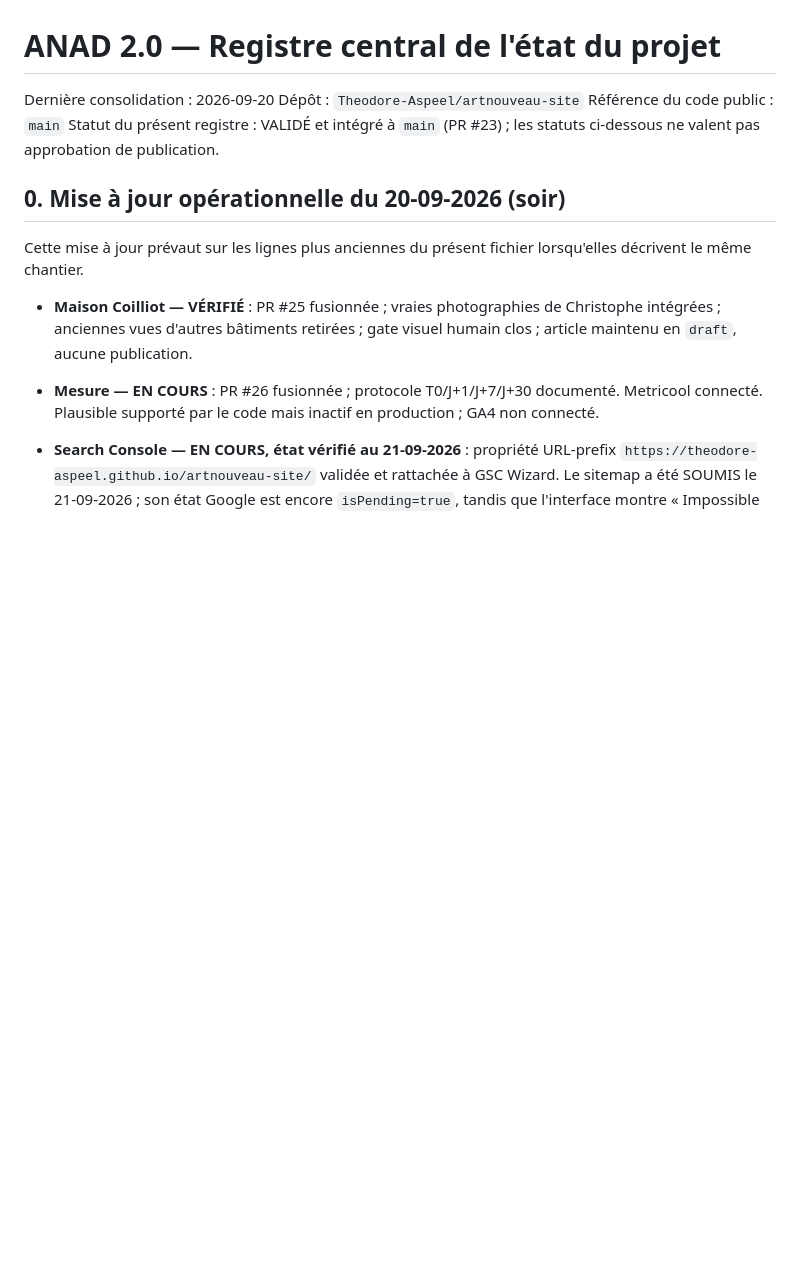
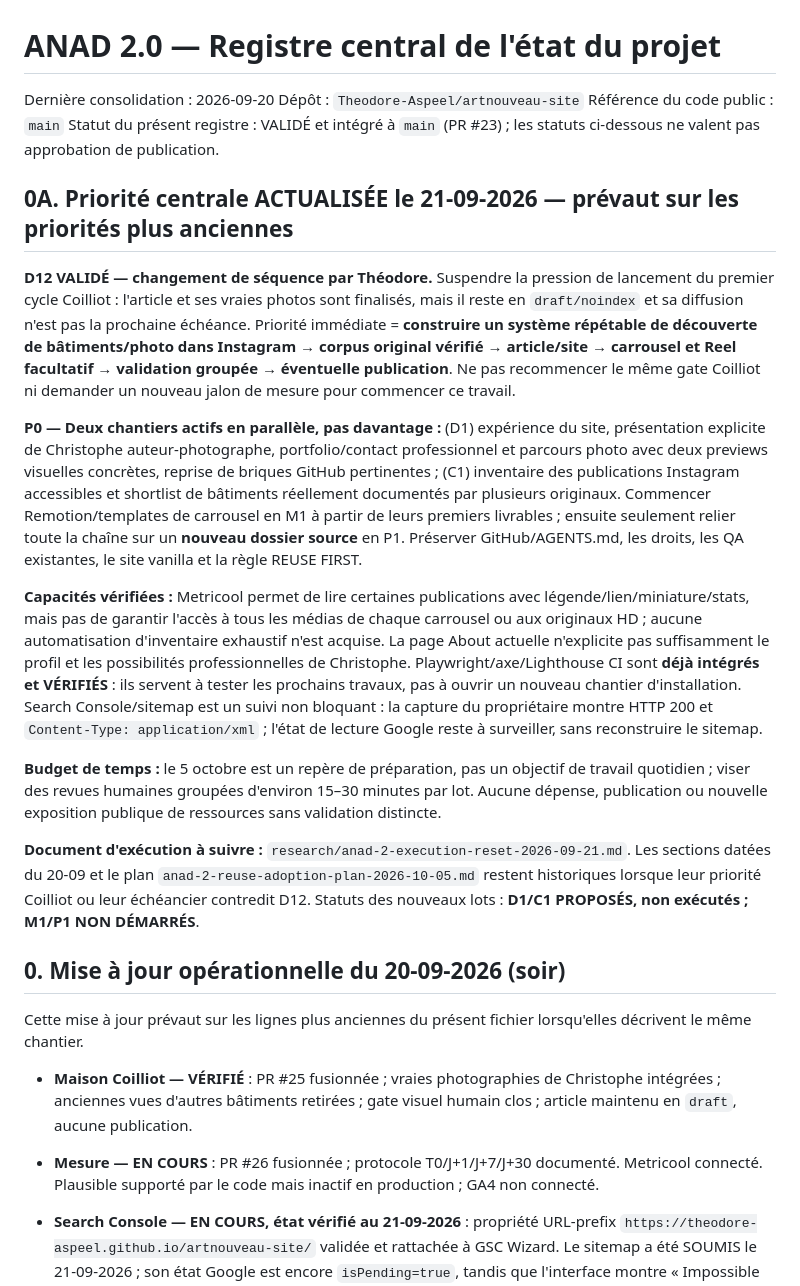
Before and after one commit to Theodore-Aspeel/artnouveau-site, a Markdown page: research/ANAD-PROJECT-STATE.md, the part around the change. Drawn GitHub-style; blank space fills up the shorter version.

Commit message:
docs: record user-approved repeatable-system priority and limited review time

```diff
--- a/research/ANAD-PROJECT-STATE.md
+++ b/research/ANAD-PROJECT-STATE.md
@@ -4,6 +4,18 @@ Dernière consolidation : 2026-09-20
 Dépôt : `Theodore-Aspeel/artnouveau-site`
 Référence du code public : `main`
 Statut du présent registre : VALIDÉ et intégré à `main` (PR #23) ; les statuts ci-dessous ne valent pas approbation de publication.
+
+## 0A. Priorité centrale ACTUALISÉE le 21-09-2026 — prévaut sur les priorités plus anciennes
+
+**D12 VALIDÉ — changement de séquence par Théodore.** Suspendre la pression de lancement du premier cycle Coilliot : l'article et ses vraies photos sont finalisés, mais il reste en `draft/noindex` et sa diffusion n'est pas la prochaine échéance. Priorité immédiate = **construire un système répétable de découverte de bâtiments/photo dans Instagram → corpus original vérifié → article/site → carrousel et Reel facultatif → validation groupée → éventuelle publication**. Ne pas recommencer le même gate Coilliot ni demander un nouveau jalon de mesure pour commencer ce travail.
+
+**P0 — Deux chantiers actifs en parallèle, pas davantage :** (D1) expérience du site, présentation explicite de Christophe auteur-photographe, portfolio/contact professionnel et parcours photo avec deux previews visuelles concrètes, reprise de briques GitHub pertinentes ; (C1) inventaire des publications Instagram accessibles et shortlist de bâtiments réellement documentés par plusieurs originaux. Commencer Remotion/templates de carrousel en M1 à partir de leurs premiers livrables ; ensuite seulement relier toute la chaîne sur un **nouveau dossier source** en P1. Préserver GitHub/AGENTS.md, les droits, les QA existantes, le site vanilla et la règle REUSE FIRST.
+
+**Capacités vérifiées :** Metricool permet de lire certaines publications avec légende/lien/miniature/stats, mais pas de garantir l'accès à tous les médias de chaque carrousel ou aux originaux HD ; aucune automatisation d'inventaire exhaustif n'est acquise. La page About actuelle n'explicite pas suffisamment le profil et les possibilités professionnelles de Christophe. Playwright/axe/Lighthouse CI sont **déjà intégrés et VÉRIFIÉS** : ils servent à tester les prochains travaux, pas à ouvrir un nouveau chantier d'installation. Search Console/sitemap est un suivi non bloquant : la capture du propriétaire montre HTTP 200 et `Content-Type: application/xml` ; l'état de lecture Google reste à surveiller, sans reconstruire le sitemap.
+
+**Budget de temps :** le 5 octobre est un repère de préparation, pas un objectif de travail quotidien ; viser des revues humaines groupées d'environ 15–30 minutes par lot. Aucune dépense, publication ou nouvelle exposition publique de ressources sans validation distincte.
+
+**Document d'exécution à suivre :** `research/anad-2-execution-reset-2026-09-21.md`. Les sections datées du 20-09 et le plan `anad-2-reuse-adoption-plan-2026-10-05.md` restent historiques lorsque leur priorité Coilliot ou leur échéancier contredit D12. Statuts des nouveaux lots : **D1/C1 PROPOSÉS, non exécutés ; M1/P1 NON DÉMARRÉS**.
 
 ## 0. Mise à jour opérationnelle du 20-09-2026 (soir)
 
```
